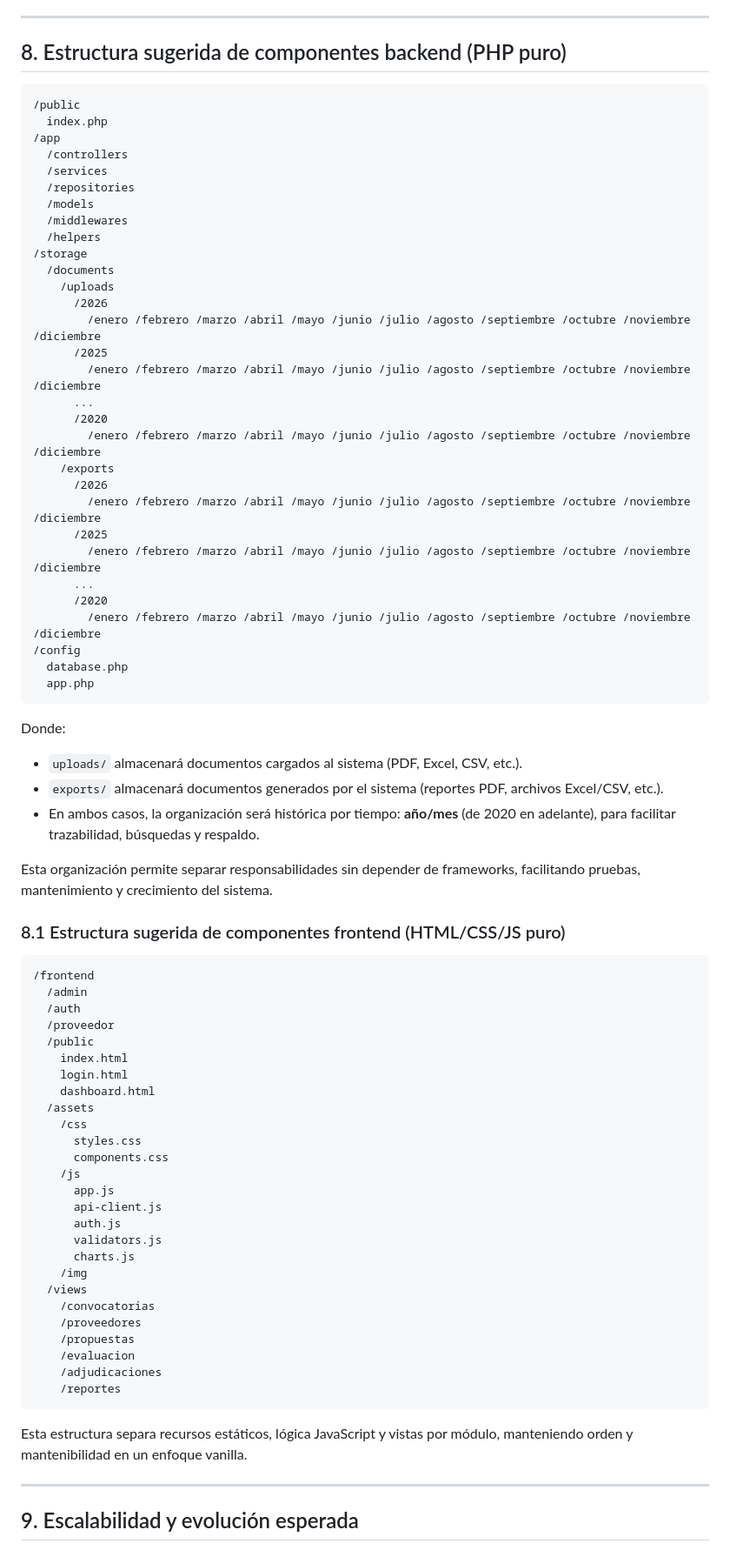
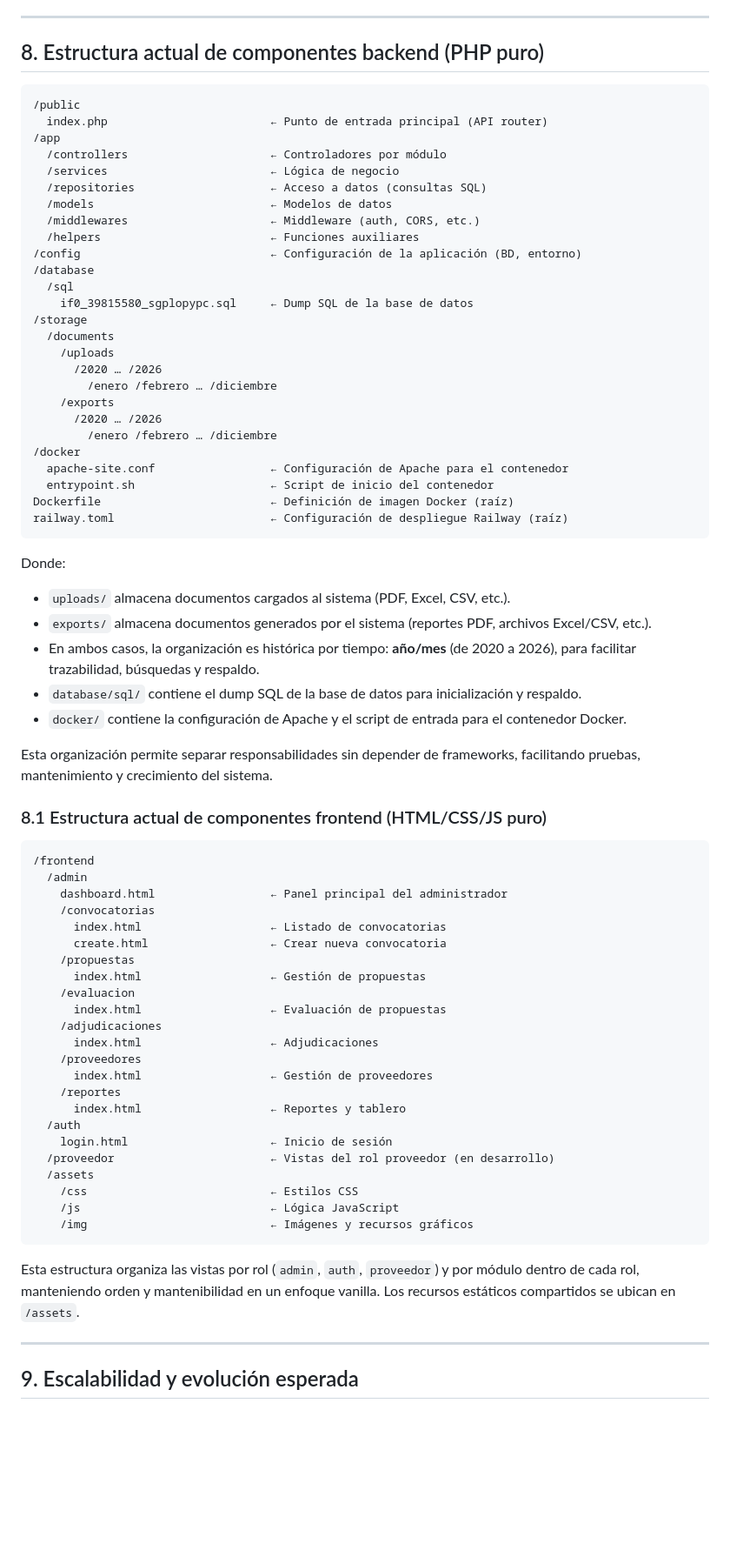
Before and after one commit to KarlSlim7k/SGPLOPyPC, a Markdown page: docs/arquitectura_infraestructura.md, the part around the change. Shown at 87% size. Drawn GitHub-style; blank space fills up the shorter version.

Commit message:
fix: documentacion v0001

````diff
--- a/docs/arquitectura_infraestructura.md
+++ b/docs/arquitectura_infraestructura.md
@@ -154,80 +154,75 @@ Dado que se mantiene enfoque vanilla, se recomienda incorporar librerías puntua
 
 ---
 
-## 8. Estructura sugerida de componentes backend (PHP puro)
+## 8. Estructura actual de componentes backend (PHP puro)
 
 ```text
 /public
-  index.php
+  index.php                        ← Punto de entrada principal (API router)
 /app
-  /controllers
-  /services
-  /repositories
-  /models
-  /middlewares
-  /helpers
+  /controllers                     ← Controladores por módulo
+  /services                        ← Lógica de negocio
+  /repositories                    ← Acceso a datos (consultas SQL)
+  /models                          ← Modelos de datos
+  /middlewares                     ← Middleware (auth, CORS, etc.)
+  /helpers                         ← Funciones auxiliares
+/config                            ← Configuración de la aplicación (BD, entorno)
+/database
+  /sql
+    if0_39815580_sgplopypc.sql     ← Dump SQL de la base de datos
 /storage
   /documents
     /uploads
-      /2026
-        /enero /febrero /marzo /abril /mayo /junio /julio /agosto /septiembre /octubre /noviembre /diciembre
-      /2025
-        /enero /febrero /marzo /abril /mayo /junio /julio /agosto /septiembre /octubre /noviembre /diciembre
-      ...
-      /2020
-        /enero /febrero /marzo /abril /mayo /junio /julio /agosto /septiembre /octubre /noviembre /diciembre
+      /2020 … /2026
+        /enero /febrero … /diciembre
     /exports
-      /2026
-        /enero /febrero /marzo /abril /mayo /junio /julio /agosto /septiembre /octubre /noviembre /diciembre
-      /2025
-        /enero /febrero /marzo /abril /mayo /junio /julio /agosto /septiembre /octubre /noviembre /diciembre
-      ...
-      /2020
-        /enero /febrero /marzo /abril /mayo /junio /julio /agosto /septiembre /octubre /noviembre /diciembre
-/config
-  database.php
-  app.php
+      /2020 … /2026
+        /enero /febrero … /diciembre
+/docker
+  apache-site.conf                 ← Configuración de Apache para el contenedor
+  entrypoint.sh                    ← Script de inicio del contenedor
+Dockerfile                         ← Definición de imagen Docker (raíz)
+railway.toml                       ← Configuración de despliegue Railway (raíz)
 ```
 
 Donde:
-- `uploads/` almacenará documentos cargados al sistema (PDF, Excel, CSV, etc.).
-- `exports/` almacenará documentos generados por el sistema (reportes PDF, archivos Excel/CSV, etc.).
-- En ambos casos, la organización será histórica por tiempo: **año/mes** (de 2020 en adelante), para facilitar trazabilidad, búsquedas y respaldo.
+- `uploads/` almacena documentos cargados al sistema (PDF, Excel, CSV, etc.).
+- `exports/` almacena documentos generados por el sistema (reportes PDF, archivos Excel/CSV, etc.).
+- En ambos casos, la organización es histórica por tiempo: **año/mes** (de 2020 a 2026), para facilitar trazabilidad, búsquedas y respaldo.
+- `database/sql/` contiene el dump SQL de la base de datos para inicialización y respaldo.
+- `docker/` contiene la configuración de Apache y el script de entrada para el contenedor Docker.
 
 Esta organización permite separar responsabilidades sin depender de frameworks, facilitando pruebas, mantenimiento y crecimiento del sistema.
 
-### 8.1 Estructura sugerida de componentes frontend (HTML/CSS/JS puro)
+### 8.1 Estructura actual de componentes frontend (HTML/CSS/JS puro)
 
 ```text
 /frontend
   /admin
+    dashboard.html                 ← Panel principal del administrador
+    /convocatorias
+      index.html                   ← Listado de convocatorias
+      create.html                  ← Crear nueva convocatoria
+    /propuestas
+      index.html                   ← Gestión de propuestas
+    /evaluacion
+      index.html                   ← Evaluación de propuestas
+    /adjudicaciones
+      index.html                   ← Adjudicaciones
+    /proveedores
+      index.html                   ← Gestión de proveedores
+    /reportes
+      index.html                   ← Reportes y tablero
   /auth
-  /proveedor
-  /public
-    index.html
-    login.html
-    dashboard.html
+    login.html                     ← Inicio de sesión
+  /proveedor                       ← Vistas del rol proveedor (en desarrollo)
   /assets
-    /css
-      styles.css
-      components.css
-    /js
-      app.js
-      api-client.js
-      auth.js
-      validators.js
-      charts.js
-    /img
-  /views
-    /convocatorias
-    /proveedores
-    /propuestas
-    /evaluacion
-    /adjudicaciones
-    /reportes
+    /css                           ← Estilos CSS
+    /js                            ← Lógica JavaScript
+    /img                           ← Imágenes y recursos gráficos
 ```
 
-Esta estructura separa recursos estáticos, lógica JavaScript y vistas por módulo, manteniendo orden y mantenibilidad en un enfoque vanilla.
+Esta estructura organiza las vistas por rol (`admin`, `auth`, `proveedor`) y por módulo dentro de cada rol, manteniendo orden y mantenibilidad en un enfoque vanilla. Los recursos estáticos compartidos se ubican en `/assets`.
 
 ---
 
````
